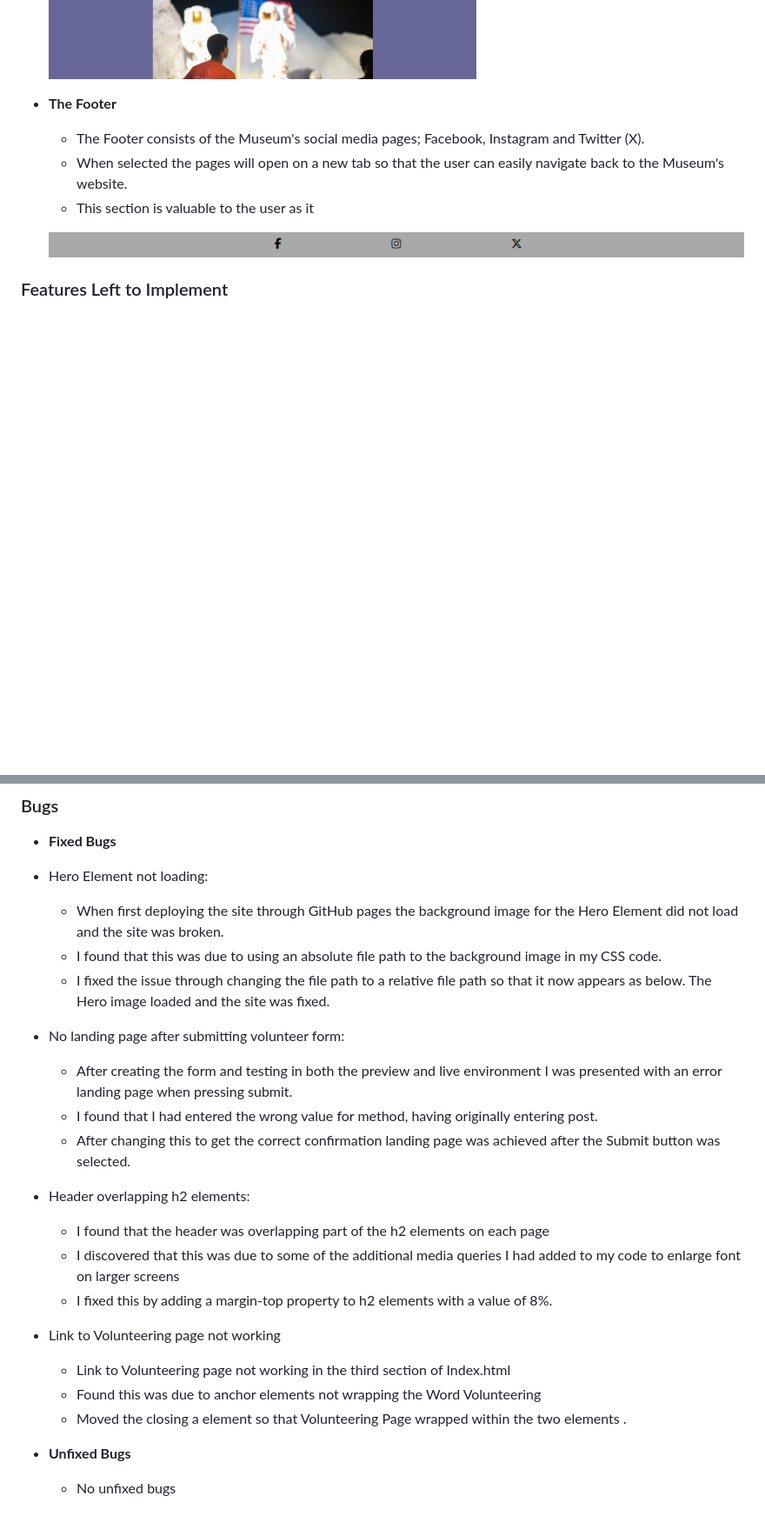
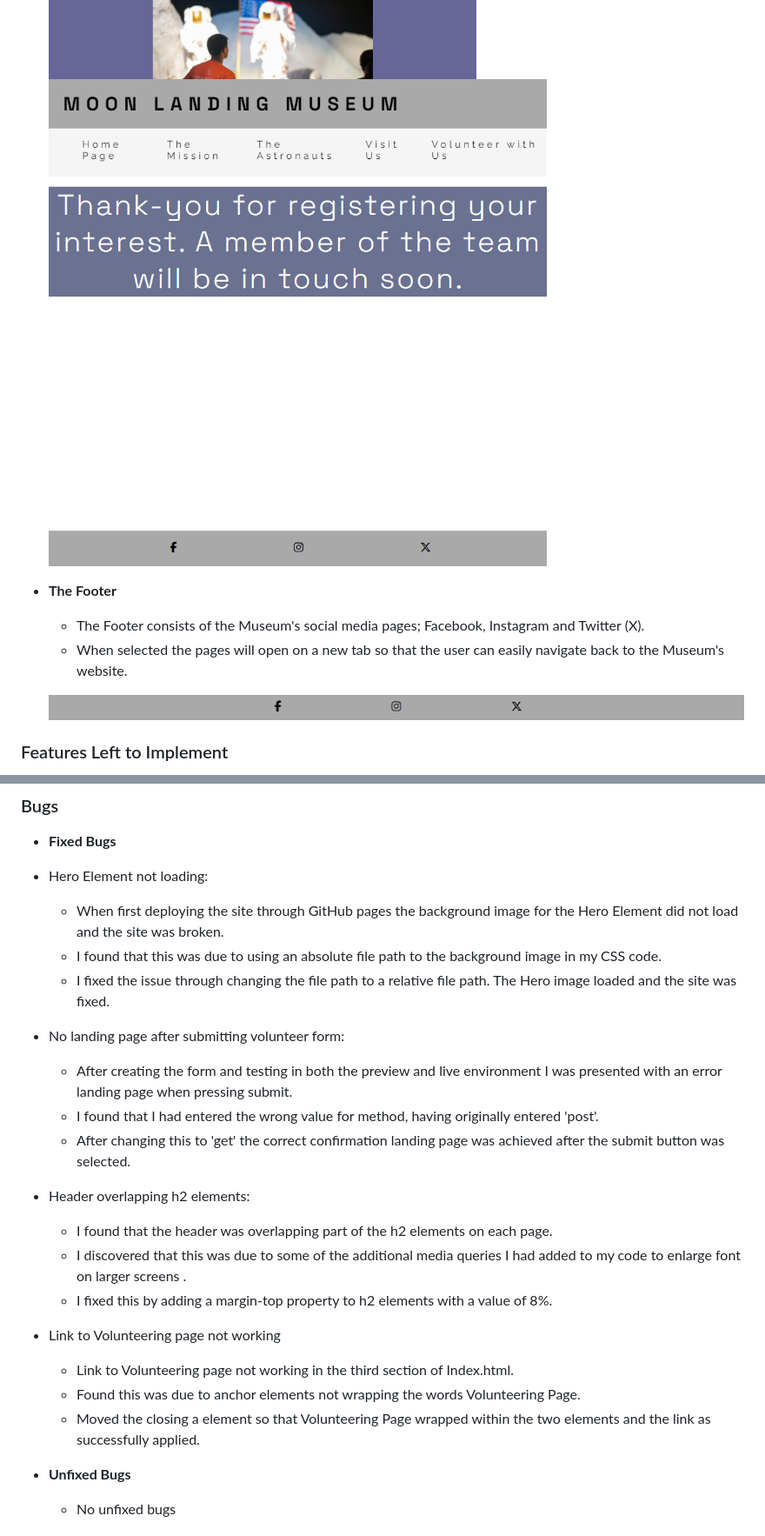
Before and after one commit to cgalpin92/project-portfolio1-moonlandingmuseum, a Markdown page: README.md, 2 parts joined by grey strips. Shown: that part at 87% size. GitHub-like rendering; pictures changed too: media/moonlandingmuseum-form-confirmation.png (added); blank space fills up the shorter version.

```diff
--- a/README.md
+++ b/README.md
@@ -119,12 +119,12 @@ Users of the website will not only be able to find out what the Museum showcases
   - Once the form is submitted they are taken to a landing page thanking the user and informing them that someone will be in touch soon, confirming to the user that the form has been completed successfully. The landing page will still consist of the Header and Footer, so the user can navigate back to any of the other pages or take a look a the Museum's social media platforms.
 
   ![screenshot of the Volunteer Sign Up page](media/moonlandingmuseum-volunteer.png)
+  ![Screenshot of the confirmation page](media/moonlandingmuseum-form-confirmation.png)
 
 - __The Footer__
 
   - The Footer consists of the Museum's social media pages; Facebook, Instagram and Twitter (X).
   - When selected the pages will open on a new tab so that the user can easily navigate back to the Museum's website.
-  - This section is valuable to the user as it
 
   ![screenshot of the Footer](media/moonlandingmuseum-footer.png)
 
@@ -182,22 +182,22 @@ Users of the website will not only be able to find out what the Museum showcases
  - Hero Element not loading:
     - When first deploying the site through GitHub pages the background image for the Hero Element did not load and the site was broken.
     - I found that this was due to using an absolute file path to the background image in my CSS code.
-    - I fixed the issue through changing the file path to a relative file path so that it now appears as below. The Hero image loaded and the site was fixed.
+    - I fixed the issue through changing the file path to a relative file path. The Hero image loaded and the site was fixed.
 
  - No landing page after submitting volunteer form:
     - After creating the form and testing in both the preview and live environment I was presented with an error landing page when pressing submit.
-    - I found that I had entered the wrong value for method, having originally entering post.
-    - After changing this to get the correct confirmation landing page was achieved after the Submit button was selected.
+    - I found that I had entered the wrong value for method, having originally entered 'post'.
+    - After changing this to 'get' the correct confirmation landing page was achieved after the submit button was selected.
 
  - Header overlapping h2 elements:
-   - I found that the header was overlapping part of the h2 elements on each page
-   - I discovered that this was due to some of the additional media queries I had added to my code to enlarge font on larger screens
+   - I found that the header was overlapping part of the h2 elements on each page.
+   - I discovered that this was due to some of the additional media queries I had added to my code to enlarge font on larger screens .
    - I fixed this by adding a margin-top property to h2 elements with a value of 8%.
 
  - Link to Volunteering page not working
-   - Link to Volunteering page not working in the third section of Index.html
-   - Found this was due to anchor elements not wrapping the Word Volunteering
-   - Moved the closing a element so that Volunteering Page wrapped within the two elements .
+   - Link to Volunteering page not working in the third section of Index.html.
+   - Found this was due to anchor elements not wrapping the words Volunteering Page.
+   - Moved the closing a element so that Volunteering Page wrapped within the two elements and the link as successfully applied.
 
 - __Unfixed Bugs__
   - No unfixed bugs
```
Also changed, not shown: other parts of README.md (+28 -28 lines).
